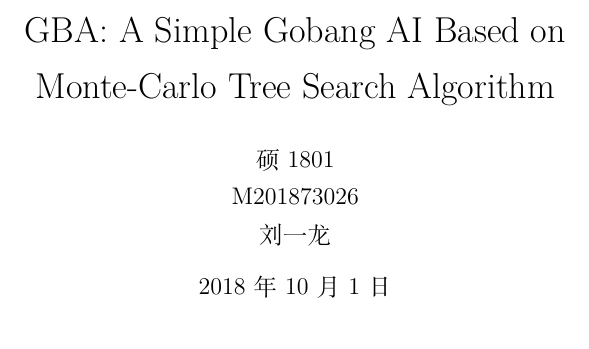
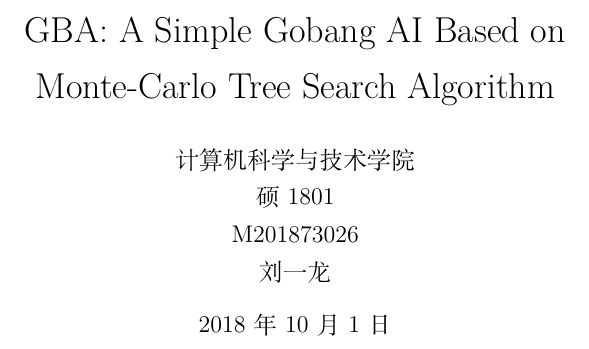
Before and after one commit to sabertazimi/gba, a LaTeX document (docs/report.tex): part of page 1 of 8, cut so that both start at the same text. Compiled offline with XeLaTeX.

Commit message:
update(docs): add school name

```diff
--- a/docs/report.tex
+++ b/docs/report.tex
@@ -38,7 +38,7 @@
 % \makeatother
 
 \title{GBA: A Simple Gobang AI Based on Monte-Carlo Tree Search Algorithm}
-\author{硕1801\\ M201873026\\ 刘一龙}
+\author{计算机科学与技术学院\\ 硕1801\\ M201873026\\ 刘一龙}
 \date{\today}
 
 % \makeatletter
```
